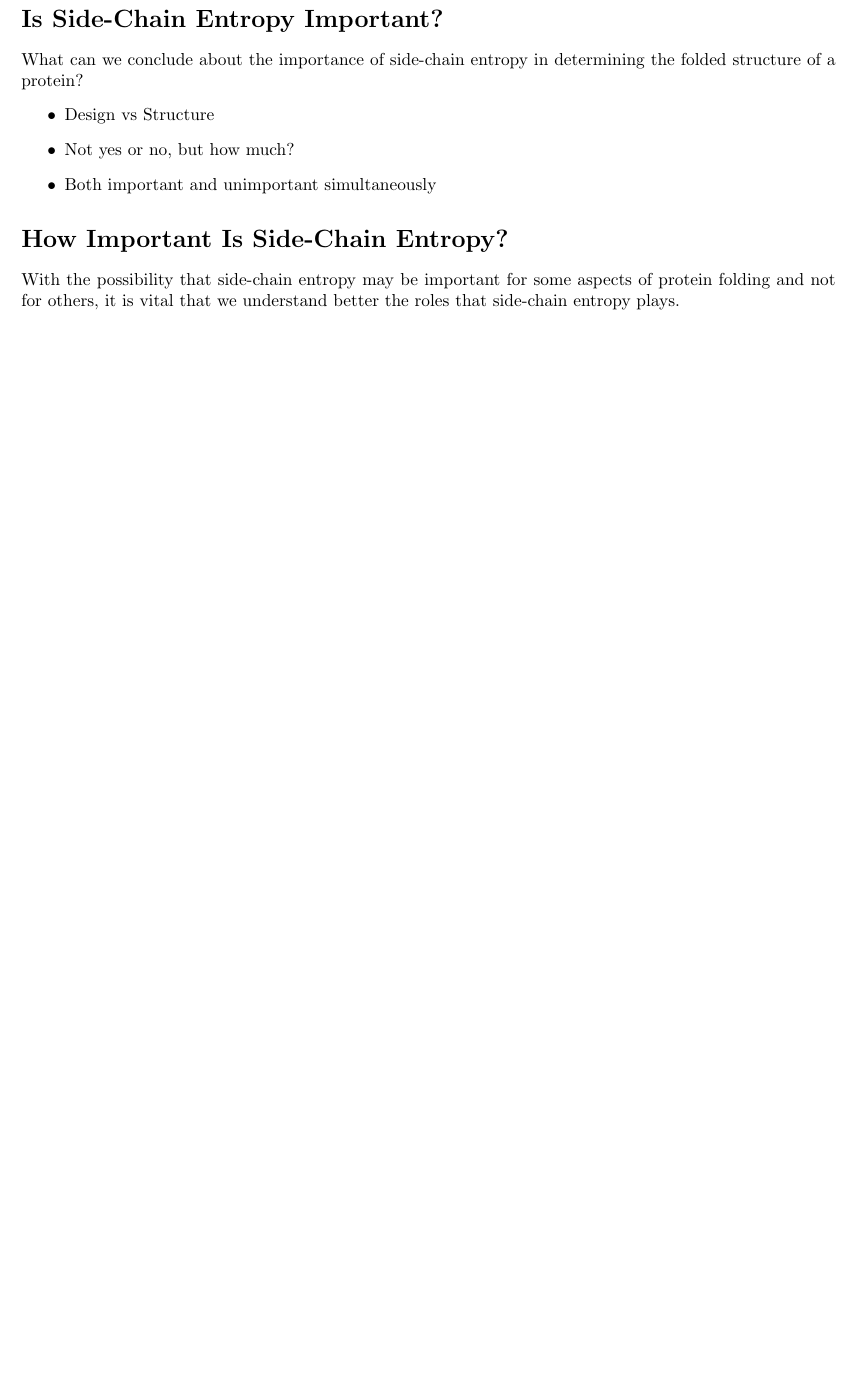
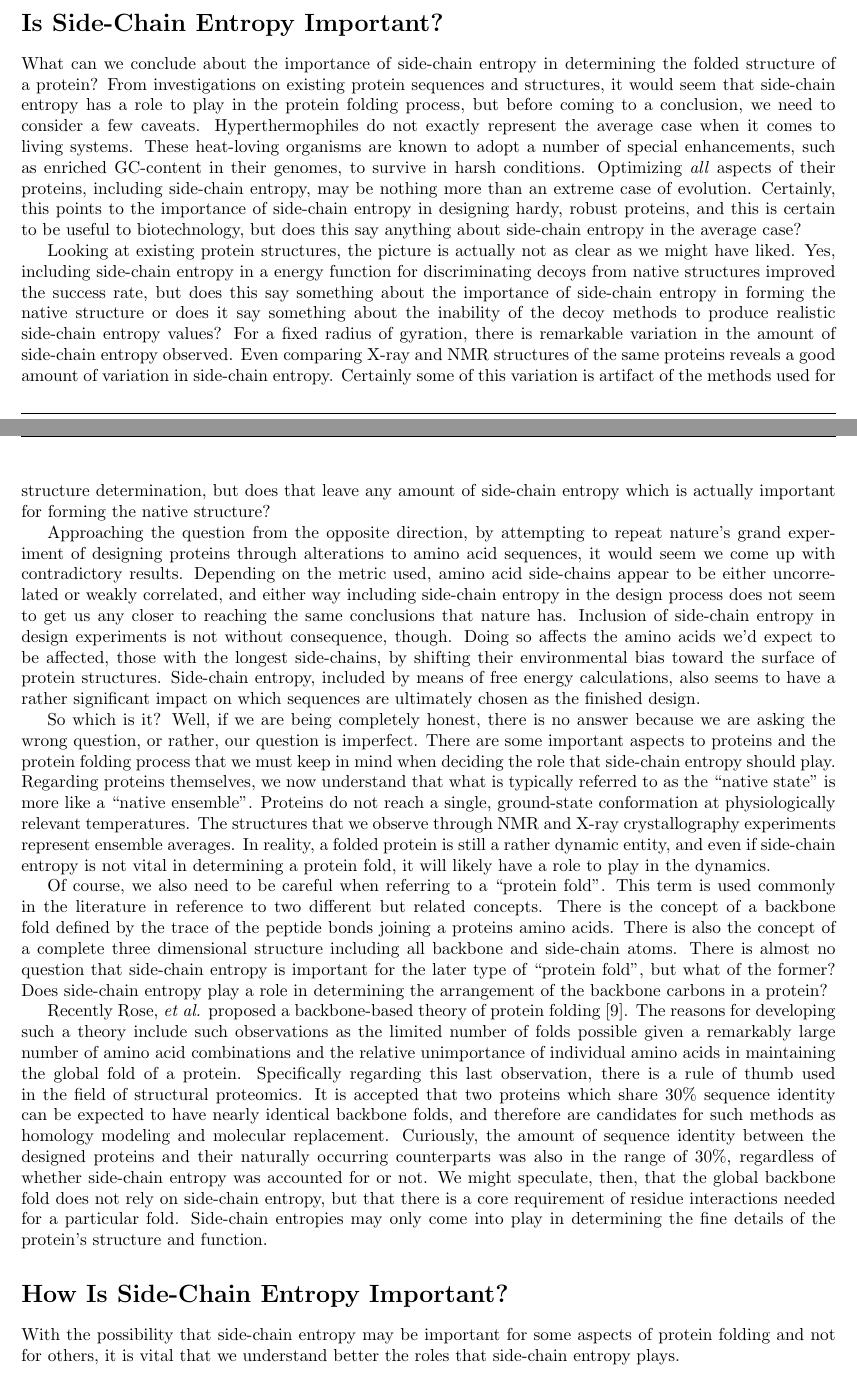
Before and after one commit to jballanc/Ph.D.-Preliminary-Exam-Paper, a LaTeX paper (prelim.tex, which reads analysis.tex): part of page 9 of 10 before the commit and two parts of pages 9 and 10 of 11 after it, the two joined at a grey line, cut so that both start at the same text, the shorter picture padded with empty space. Compiled offline with pdfLaTeX.

Commit message:
Finished with criticism section

```diff
--- a/analysis.tex
+++ b/analysis.tex
@@ -1,8 +1,13 @@
 \section*{Is Side-Chain Entropy Important?}
 \label{sec:is_side_chain_entropy_important_}
-What can we conclude about the importance of side-chain entropy in determining the folded structure of a protein?
-\begin{itemize}
-	\item Design vs Structure
-	\item Not yes or no, but how much?
-	\item Both important and unimportant simultaneously
-\end{itemize}
+What can we conclude about the importance of side-chain entropy in determining the folded structure of a protein? From investigations on existing protein sequences and structures, it would seem that side-chain entropy has a role to play in the protein folding process, but before coming to a conclusion, we need to consider a few caveats. Hyperthermophiles do not exactly represent the average case when it comes to living systems. These heat-loving organisms are known to adopt a number of special enhancements, such as enriched GC-content in their genomes, to survive in harsh conditions. Optimizing \emph{all} aspects of their proteins, including side-chain entropy, may be nothing more than an extreme case of evolution. Certainly, this points to the importance of side-chain entropy in designing hardy, robust proteins, and this is certain to be useful to biotechnology, but does this say anything about side-chain entropy in the average case?
+
+Looking at existing protein structures, the picture is actually not as clear as we might have liked. Yes, including side-chain entropy in a energy function for discriminating decoys from native structures improved the success rate, but does this say something about the importance of side-chain entropy in forming the native structure or does it say something about the inability of the decoy methods to produce realistic side-chain entropy values? For a fixed radius of gyration, there is remarkable variation in the amount of side-chain entropy observed. Even comparing X-ray and NMR structures of the same proteins reveals a good amount of variation in side-chain entropy. Certainly some of this variation is artifact of the methods used for structure determination, but does that leave any amount of side-chain entropy which is actually important for forming the native structure?
+
+Approaching the question from the opposite direction, by attempting to repeat nature's grand experiment of designing proteins through alterations to amino acid sequences, it would seem we come up with contradictory results. Depending on the metric used, amino acid side-chains appear to be either uncorrelated or weakly correlated, and either way including side-chain entropy in the design process does not seem to get us any closer to reaching the same conclusions that nature has. Inclusion of side-chain entropy in design experiments is not without consequence, though. Doing so affects the amino acids we'd expect to be affected, those with the longest side-chains, by shifting their environmental bias toward the surface of protein structures. Side-chain entropy, included by means of free energy calculations, also seems to have a rather significant impact on which sequences are ultimately chosen as the finished design.
+
+So which is it? Well, if we are being completely honest, there is no answer because we are asking the wrong question, or rather, our question is imperfect. There are some important aspects to proteins and the protein folding process that we must keep in mind when deciding the role that side-chain entropy should play. Regarding proteins themselves, we now understand that what is typically referred to as the ``native state'' is more like a ``native ensemble''. Proteins do not reach a single, ground-state conformation at physiologically relevant temperatures. The structures that we observe through NMR and X-ray crystallography experiments represent ensemble averages. In reality, a folded protein is still a rather dynamic entity, and even if side-chain entropy is not vital in determining a protein fold, it will likely have a role to play in the dynamics.
+
+Of course, we also need to be careful when referring to a ``protein fold''. This term is used commonly in the literature in reference to two different but related concepts. There is the concept of a backbone fold defined by the trace of the peptide bonds joining a proteins amino acids. There is also the concept of a complete three dimensional structure including all backbone and side-chain atoms. There is almost no question that side-chain entropy is important for the later type of ``protein fold'', but what of the former? Does side-chain entropy play a role in determining the arrangement of the backbone carbons in a protein?
+
+Recently Rose, \emph{et al.} proposed a backbone-based theory of protein folding\cite{Rose:2006p362}. The reasons for developing such a theory include such observations as the limited number of folds possible given a remarkably large number of amino acid combinations and the relative unimportance of individual amino acids in maintaining the global fold of a protein. Specifically regarding this last observation, there is a rule of thumb used in the field of structural proteomics. It is accepted that two proteins which share 30\% sequence identity can be expected to have nearly identical backbone folds, and therefore are candidates for such methods as homology modeling and molecular replacement. Curiously, the amount of sequence identity between the designed proteins and their naturally occurring counterparts was also in the range of 30\%, regardless of whether side-chain entropy was accounted for or not. We might speculate, then, that the global backbone fold does not rely on side-chain entropy, but that there is a core requirement of residue interactions needed for a particular fold. Side-chain entropies may only come into play in determining the fine details of the protein's structure and function.
```
Also changed, not shown: experiment_proposal.tex (+2 -2 lines), prelim.bbl, prelim.pdf, 3 other files.
